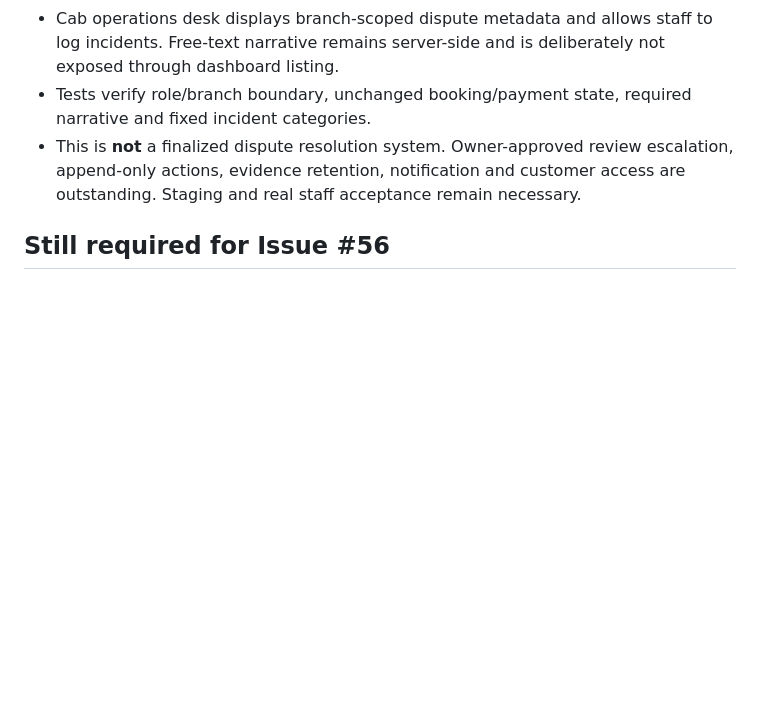
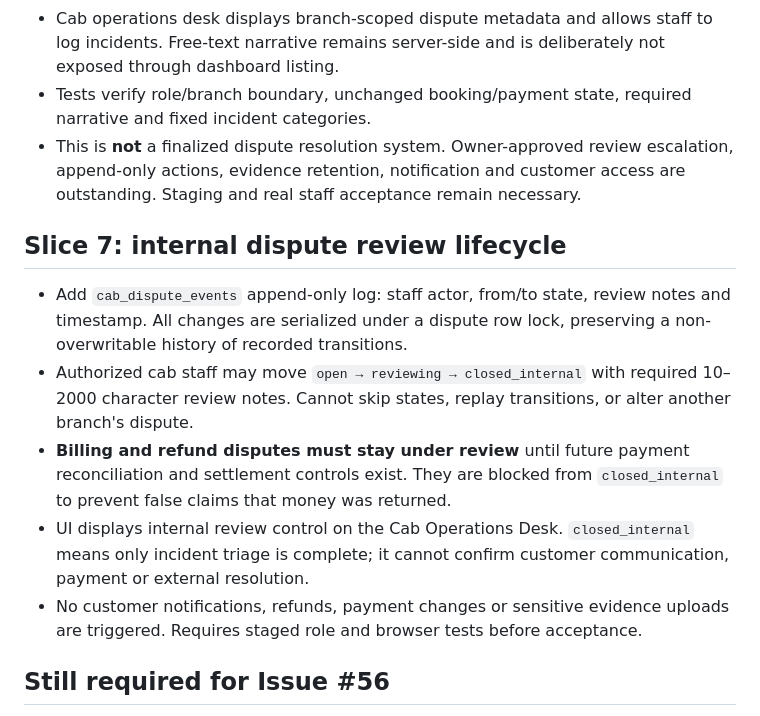
Before and after one commit to kgsanjay/gkwhizwheel, a Markdown page: docs/requirements/ISSUE-56-CAB-CANCELLATION-SETTLEMENT.md, the part around the change. GitHub-like rendering; blank space fills up the shorter version.

Commit message:
feat #56: expose audited internal dispute review in staff cab desk

```diff
--- a/docs/requirements/ISSUE-56-CAB-CANCELLATION-SETTLEMENT.md
+++ b/docs/requirements/ISSUE-56-CAB-CANCELLATION-SETTLEMENT.md
@@ -58,6 +58,14 @@
 - Tests verify role/branch boundary, unchanged booking/payment state, required narrative and fixed incident categories.
 - This is **not** a finalized dispute resolution system. Owner-approved review escalation, append-only actions, evidence retention, notification and customer access are outstanding. Staging and real staff acceptance remain necessary.
 
+## Slice 7: internal dispute review lifecycle
+
+- Add `cab_dispute_events` append-only log: staff actor, from/to state, review notes and timestamp. All changes are serialized under a dispute row lock, preserving a non-overwritable history of recorded transitions.
+- Authorized cab staff may move `open → reviewing → closed_internal` with required 10–2000 character review notes. Cannot skip states, replay transitions, or alter another branch's dispute.
+- **Billing and refund disputes must stay under review** until future payment reconciliation and settlement controls exist. They are blocked from `closed_internal` to prevent false claims that money was returned.
+- UI displays internal review control on the Cab Operations Desk. `closed_internal` means only incident triage is complete; it cannot confirm customer communication, payment or external resolution.
+- No customer notifications, refunds, payment changes or sensitive evidence uploads are triggered. Requires staged role and browser tests before acceptance.
+
 ## Still required for Issue #56
 
 - Proposed new schedule request with approval, driver/vehicle re-availability and all-or-nothing reassignment; never edit a running trip's booking window silently.
```
